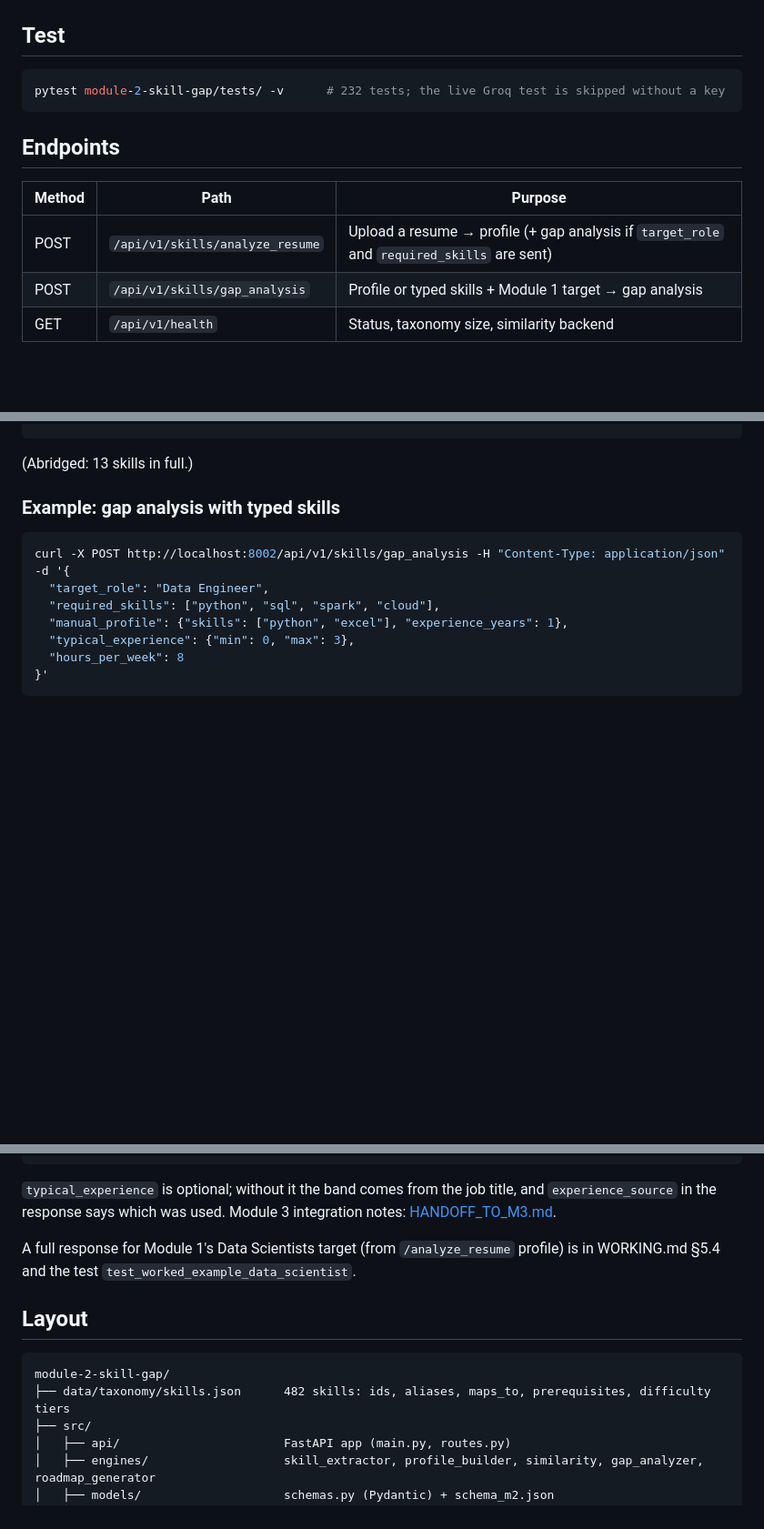
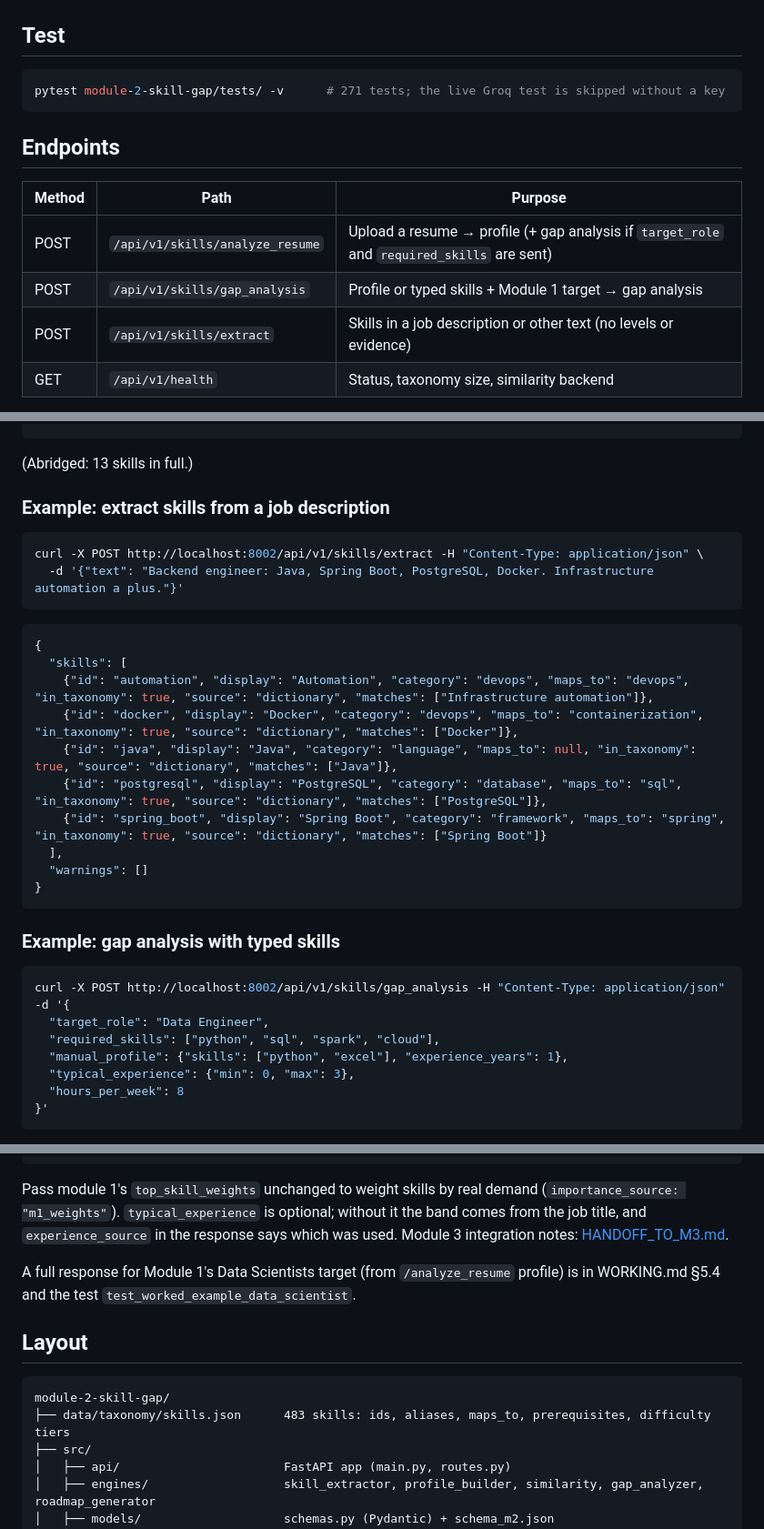
Before and after one commit to unmolkumar/vriddhi, a Markdown page: module-2-skill-gap/README.md, 3 parts joined by grey strips. Shown at 91% size. Drawn GitHub-style; blank space fills up the shorter version.

````diff
--- a/module-2-skill-gap/README.md
+++ b/module-2-skill-gap/README.md
@@ -29,7 +29,7 @@ uvicorn src.api.main:app --port 8002
 ## Test
 
 ```bash
-pytest module-2-skill-gap/tests/ -v      # 232 tests; the live Groq test is skipped without a key
+pytest module-2-skill-gap/tests/ -v      # 271 tests; the live Groq test is skipped without a key
 ```
 
 ## Endpoints
@@ -38,6 +38,7 @@ pytest module-2-skill-gap/tests/ -v      # 232 tests; the live Groq test is skip
 |---|---|---|
 | POST | `/api/v1/skills/analyze_resume` | Upload a resume → profile (+ gap analysis if `target_role` and `required_skills` are sent) |
 | POST | `/api/v1/skills/gap_analysis` | Profile or typed skills + Module 1 target → gap analysis |
+| POST | `/api/v1/skills/extract` | Skills in a job description or other text (no levels or evidence) |
 | GET | `/api/v1/health` | Status, taxonomy size, similarity backend |
 
 Errors always look like `{"error": {"code": "ENCRYPTED_FILE", "message": "..."}}`. Codes: `FILE_TOO_LARGE` (413), `TOO_MANY_PAGES` (413), `UNSUPPORTED_FORMAT` (415), `ENCRYPTED_FILE`, `CORRUPT_FILE`, `EMPTY_DOCUMENT`, `OCR_FAILED` (400), `INVALID_REQUEST` (422).
@@ -71,6 +72,26 @@ curl -X POST http://localhost:8002/api/v1/skills/analyze_resume \
 }
 ```
 (Abridged: 13 skills in full.)
+
+### Example: extract skills from a job description
+
+```bash
+curl -X POST http://localhost:8002/api/v1/skills/extract -H "Content-Type: application/json" \
+  -d '{"text": "Backend engineer: Java, Spring Boot, PostgreSQL, Docker. Infrastructure automation a plus."}'
+```
+
+```json
+{
+  "skills": [
+    {"id": "automation", "display": "Automation", "category": "devops", "maps_to": "devops", "in_taxonomy": true, "source": "dictionary", "matches": ["Infrastructure automation"]},
+    {"id": "docker", "display": "Docker", "category": "devops", "maps_to": "containerization", "in_taxonomy": true, "source": "dictionary", "matches": ["Docker"]},
+    {"id": "java", "display": "Java", "category": "language", "maps_to": null, "in_taxonomy": true, "source": "dictionary", "matches": ["Java"]},
+    {"id": "postgresql", "display": "PostgreSQL", "category": "database", "maps_to": "sql", "in_taxonomy": true, "source": "dictionary", "matches": ["PostgreSQL"]},
+    {"id": "spring_boot", "display": "Spring Boot", "category": "framework", "maps_to": "spring", "in_taxonomy": true, "source": "dictionary", "matches": ["Spring Boot"]}
+  ],
+  "warnings": []
+}
+```
 
 ### Example: gap analysis with typed skills
 
@@ -110,7 +131,7 @@ Abridged response:
 }
 ```
 
-`typical_experience` is optional; without it the band comes from the job title, and `experience_source` in the response says which was used. Module 3 integration notes: [HANDOFF_TO_M3.md](HANDOFF_TO_M3.md).
+Pass module 1's `top_skill_weights` unchanged to weight skills by real demand (`importance_source: "m1_weights"`). `typical_experience` is optional; without it the band comes from the job title, and `experience_source` in the response says which was used. Module 3 integration notes: [HANDOFF_TO_M3.md](HANDOFF_TO_M3.md).
 
 A full response for Module 1's Data Scientists target (from `/analyze_resume` profile) is in WORKING.md §5.4 and the test `test_worked_example_data_scientist`.
 
@@ -118,7 +139,7 @@ A full response for Module 1's Data Scientists target (from `/analyze_resume` pr
 
 ```text
 module-2-skill-gap/
-├── data/taxonomy/skills.json      482 skills: ids, aliases, maps_to, prerequisites, difficulty tiers
+├── data/taxonomy/skills.json      483 skills: ids, aliases, maps_to, prerequisites, difficulty tiers
 ├── src/
 │   ├── api/                       FastAPI app (main.py, routes.py)
 │   ├── engines/                   skill_extractor, profile_builder, similarity, gap_analyzer, roadmap_generator
````
Also changed, not shown: module-2-skill-gap/HANDOFF_TO_M3.md (+2 -1 lines), module-2-skill-gap/WORKING.md (+17 -15 lines).
